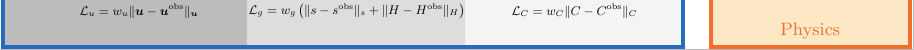
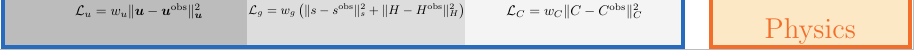
Before and after one commit to enigne/PINNs_manuscript, a LaTeX document (Figures/PINNs/PINNs.tex): part of the page, cut so that both start at the same text. Compiled offline with pdfLaTeX.

Commit message:
use larger fonts

```diff
--- a/Figures/PINNs/PINNs.tex
+++ b/Figures/PINNs/PINNs.tex
@@ -94,8 +97,13 @@
     \node[empty] (fig3) at ($(SD3ll)!0.5!(Dtr)+(0, 0.05*\ly)$)
 	 {\includegraphics[width=0.21\textwidth]{subfigures/frictionC.pdf}};
     % Equations
+    \normalsize
+    \node[empty, scale=0.7] at ($(SD1ll)!0.5!(SD1tr)+(0.015*\lx, -0.14*\ly)$)
+	 {$\mathcal{L}_u=w_{{u}} \|\boldsymbol{u}-\boldsymbol{u}^{\text{obs}}\|^2_{\boldsymbol{u}}$};
     \small
-    \node[empty, scale=0.7] at ($(SD1ll)!0.5!(SD1tr)+(0.015*\lx, -0.14*\ly)$) {$\mathcal{L}_u=w_{{u}} \|\boldsymbol{u}-\boldsymbol{u}^{\text{obs}}\|_{\boldsymbol{u}}$};
-    \node[empty, scale=0.7] at ($(SD2ll)!0.5!(SD2tr)+(0, -0.14*\ly)$) {$\mathcal{L}_g=w_{{g}}\left( \|{s}-{s}^{\text{obs}}\|_{{s}}+\|{H}-{H}^{\text{obs}}\|_{{H}}\right)$};
-    \node[empty, scale=0.7] at ($(SD3ll)!0.5!(Dtr)+(0, -0.14*\ly)$) {$\mathcal{L}_C=w_{C} \|C-C^{\text{obs}}\|_{C}$};
+    \node[empty, scale=0.7] at ($(SD2ll)!0.5!(SD2tr)+(0, -0.14*\ly)$) {$\mathcal{L}_g=w_{{g}}\left(
+	 \|{s}-{s}^{\text{obs}}\|^2_{{s}}+\|{H}-{H}^{\text{obs}}\|^2_{{H}}\right)$};
+    \normalsize
+    \node[empty, scale=0.7] at ($(SD3ll)!0.5!(Dtr)+(0, -0.14*\ly)$) {$\mathcal{L}_C=w_{C}
+	 \|C-C^{\text{obs}}\|^2_{C}$};
     % arrows
```
Also changed, not shown: Figures/PINNs/PINNs.tex (20 more changed lines).
